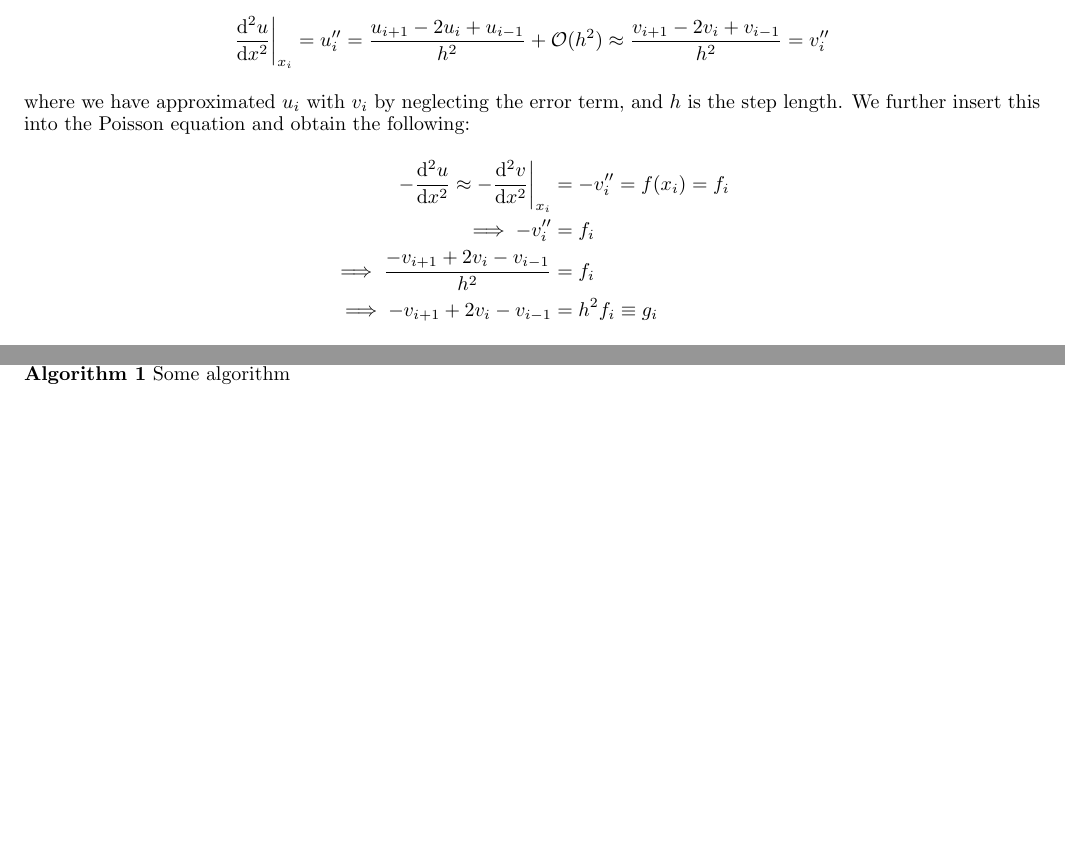
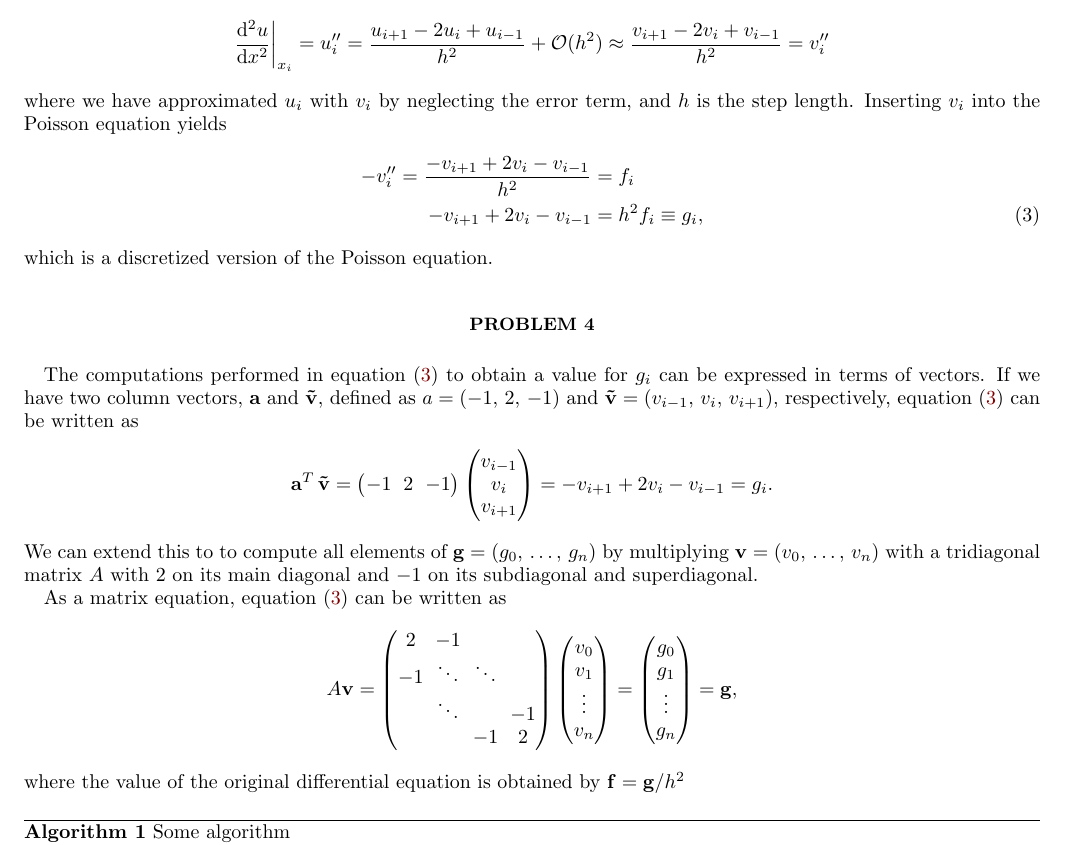
Before and after one commit to Vikenes/FYS4150, a LaTeX paper (project1/latex/project1_FYS4150.tex): two parts of pages 1 and 2 of 2 before the commit and part of page 2 of 2 after it, the two joined at a grey line, cut so that both start at the same text, the shorter picture padded with empty space. Compiled offline with pdfLaTeX; a LaTeX package or settings file that is missing is left out.

Commit message:
report work

```diff
--- a/project1/latex/project1_FYS4150.tex
+++ b/project1/latex/project1_FYS4150.tex
@@ -85,20 +85,54 @@ and see that this satisfies the differential eq. \ref{eq:poisson_eq}.
     \begin{align*}
         \dv[2]{u}{x}\bigg\rvert_{x_i} = u_i'' = \frac{u_{i+1}-2u_i+u_{i-1}}{h^2} + \mathcal{O}(h^2) \approx \frac{v_{i+1}-2v_i+v_{i-1}}{h^2} = v_i''
     \end{align*}
-    where we have approximated $u_i$ with $v_i$ by  neglecting the error term, and $h$ is the step length. We further insert this  into the Poisson equation  and obtain the following:
-    \begin{align*}
-        -\dv[2]{u}{x}\approx - \dv[2]{v}{x}\bigg\rvert_{x_i} &= -v_i'' = f(x_i) = f_i \\
-        \implies -v_i'' &= f_i \\
-        \implies \frac{-v_{i+1}+2v_i-v_{i-1}}{h^2} &= f_i \\
-        \implies -v_{i+1}+2v_i-v_{i-1} &= h^2f_i \equiv g_i
-    \end{align*}
-
-
+    where we have approximated $u_i$ with $v_i$ by  neglecting the error term, and $h$ is the step length. Inserting $v_i$ into the Poisson equation yields
+    \begin{align}
+        -v_i'' = \frac{-v_{i+1}+2v_i-v_{i-1}}{h^2} &= f_i \nonumber \\
+        -v_{i+1}+2v_i-v_{i-1} &= h^2f_i \equiv g_i, \label{eq:p3_disc_poisson_eq}
+    \end{align}
+    which is a discretized version of the Poisson equation.
 
 
 
 \section*{Problem 4}
+The computations performed in equation \eqref{eq:p3_disc_poisson_eq} to obtain a value for $g_i$ can be expressed in terms of vectors. If we have two column vectors, $\mathbf{a}$ and $\mathbf{\tilde{v}}$, defined as $a=(-1,\,2,\,-1)$ and $\mathbf{\tilde{v}}=(v_{i-1},\,v_i,\,v_{i+1})$, respectively, equation \eqref{eq:p3_disc_poisson_eq} can be written as
+\begin{align*}
+    \mathbf{a}^T \, \mathbf{\tilde{v}} = \begin{pmatrix}
+        -1 & 2 & -1
+    \end{pmatrix}
+    \begin{pmatrix}
+        v_{i-1} \\
+        v_i \\
+        v_{i+1}
+    \end{pmatrix}
+    = -v_{i+1}+2v_i-v_{i-1} = g_i.
+\end{align*}
+We can extend this to to compute all elements of $\mathbf{g}=(g_0,\,\dots,\,g_n)$ by multiplying $\mathbf{v}=(v_0,\,\dots,\,v_n)$ with a tridiagonal matrix $A$ with $2$ on its main diagonal and $-1$ on its subdiagonal and superdiagonal.
 
+As a matrix equation, equation \eqref{eq:p3_disc_poisson_eq} can be written as
+\begin{align*}
+    A\mathbf{v} =
+    \begin{pmatrix}
+        2 & -1 & & \\
+        -1 & \ddots & \ddots & \\
+         & \ddots & & -1 \\
+          & & -1 & 2
+    \end{pmatrix}
+    \begin{pmatrix}
+        v_0 \\
+        v_1 \\
+        \vdots \\
+        v_n
+    \end{pmatrix} =
+    \begin{pmatrix}
+        g_0 \\
+        g_1 \\
+        \vdots \\
+        g_n
+    \end{pmatrix}
+    = \mathbf{g},
+\end{align*}
+where the value of the original differential equation is obtained by $\mathbf{f}=\mathbf{g}/h^2$
 
 
 \begin{algorithm}[H]
```
Also changed, not shown: project1/latex/project1_FYS4150.tex (2 more changed lines).
